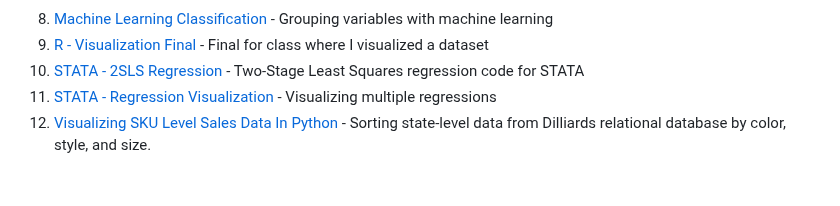
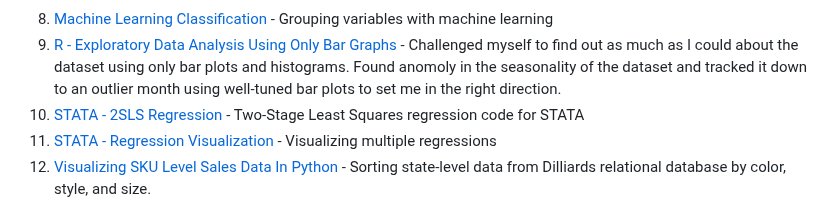
Before and after one commit to lukastay/Lukas-Taylor-Repository, a Markdown page: README.md, the part around the change. Rendered like a GitHub page; blank space fills up the shorter version.

```diff
--- a/README.md
+++ b/README.md
@@ -98,7 +98,7 @@
 
 
 8) [Machine Learning Classification](https://github.com/lukastay/Lukas-Taylor-Repository/blob/main/Machine%20Learning%20Classifications.py) - Grouping variables with machine learning
-9) [R - Visualization Final](https://github.com/lukastay/Lukas-Taylor-Repository/blob/main/R%20-%20Visualization%20Final.qmd) - Final for class where I visualized a dataset
+9) [R - Exploratory Data Analysis Using Only Bar Graphs](https://github.com/lukastay/Lukas-Taylor-Repository/blob/main/R%20-%20Visualization%20Final.qmd) - Challenged myself to find out as much as I could about the dataset using only bar plots and histograms. Found anomoly in the seasonality of the dataset and tracked it down to an outlier month using well-tuned bar plots to set me in the right direction.
 10) [STATA - 2SLS Regression](https://github.com/lukastay/Lukas-Taylor-Repository/blob/main/STATA%20-%202SLS%20Regression.do) - Two-Stage Least Squares regression code for STATA
 11) [STATA - Regression Visualization](https://github.com/lukastay/Lukas-Taylor-Repository/blob/main/STATA%20-%20Regression%20Visualization.do) - Visualizing multiple regressions
 12) [Visualizing SKU Level Sales Data In Python](https://github.com/lukastay/Lukas-Taylor-Repository/blob/main/Sorting%20Sales%20By%20Style%20and%20Color.ipynb) - Sorting state-level data from Dilliards relational database by color, style, and size.
```
